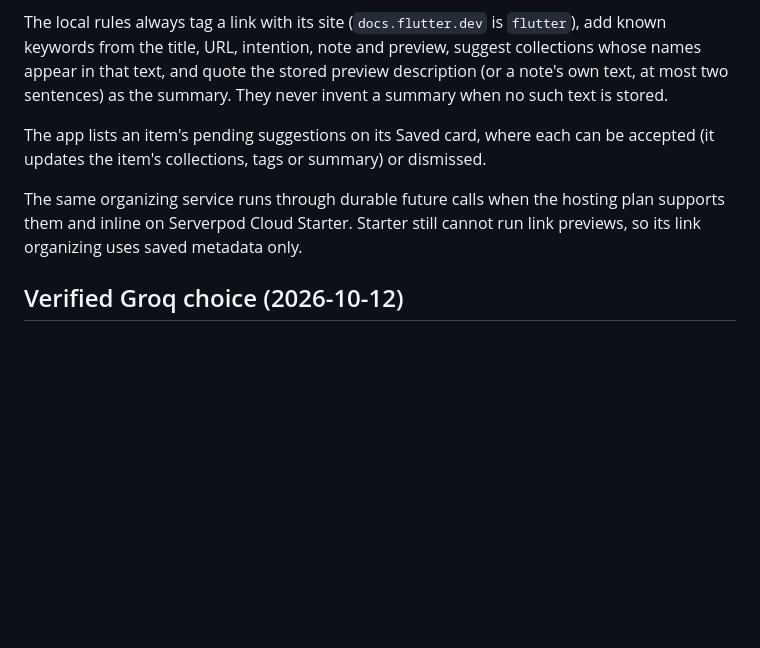
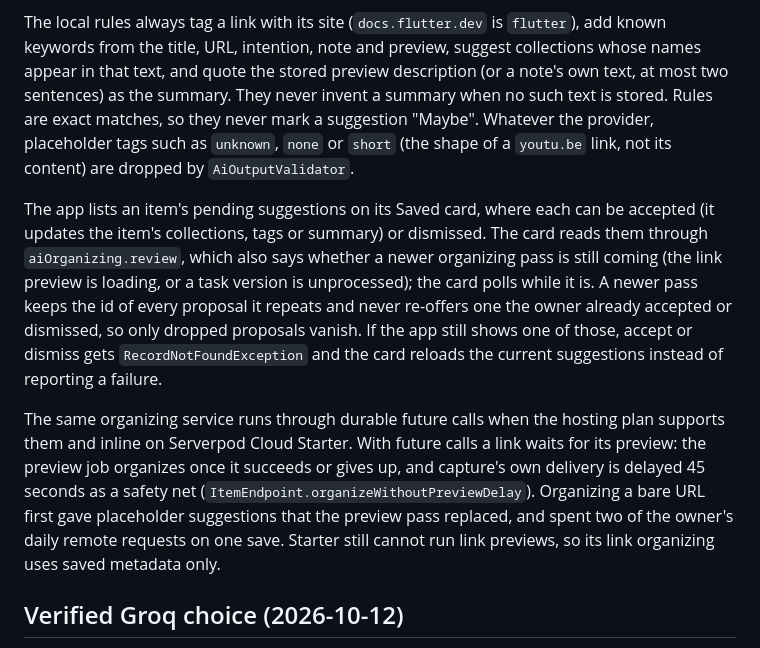
Before and after one commit to MI-TECHDLIN/pinne, a Markdown page: docs/ai.md, the part around the change. Drawn GitHub-style; blank space fills up the shorter version.

Commit message:
docs/ai.md: review endpoint, stable suggestion ids, organizing after the preview, placeholder tags

```diff
--- a/docs/ai.md
+++ b/docs/ai.md
@@ -31,13 +31,28 @@ The local rules always tag a link with its site (`docs.flutter.dev` is
 `flutter`), add known keywords from the title, URL, intention, note and
 preview, suggest collections whose names appear in that text, and quote the
 stored preview description (or a note's own text, at most two sentences) as
-the summary. They never invent a summary when no such text is stored.
+the summary. They never invent a summary when no such text is stored. Rules
+are exact matches, so they never mark a suggestion "Maybe". Whatever the
+provider, placeholder tags such as `unknown`, `none` or `short` (the shape of
+a `youtu.be` link, not its content) are dropped by `AiOutputValidator`.
 
 The app lists an item's pending suggestions on its Saved card, where each can
 be accepted (it updates the item's collections, tags or summary) or dismissed.
+The card reads them through `aiOrganizing.review`, which also says whether a
+newer organizing pass is still coming (the link preview is loading, or a task
+version is unprocessed); the card polls while it is. A newer pass keeps the id
+of every proposal it repeats and never re-offers one the owner already
+accepted or dismissed, so only dropped proposals vanish. If the app still
+shows one of those, accept or dismiss gets `RecordNotFoundException` and the
+card reloads the current suggestions instead of reporting a failure.
 
 The same organizing service runs through durable future calls when the hosting
-plan supports them and inline on Serverpod Cloud Starter. Starter still cannot
+plan supports them and inline on Serverpod Cloud Starter. With future calls a
+link waits for its preview: the preview job organizes once it succeeds or
+gives up, and capture's own delivery is delayed 45 seconds as a safety net
+(`ItemEndpoint.organizeWithoutPreviewDelay`). Organizing a bare URL first gave
+placeholder suggestions that the preview pass replaced, and spent two of the
+owner's daily remote requests on one save. Starter still cannot
 run link previews, so its link organizing uses saved metadata only.
 
 ## Verified Groq choice (2026-10-12)
```
